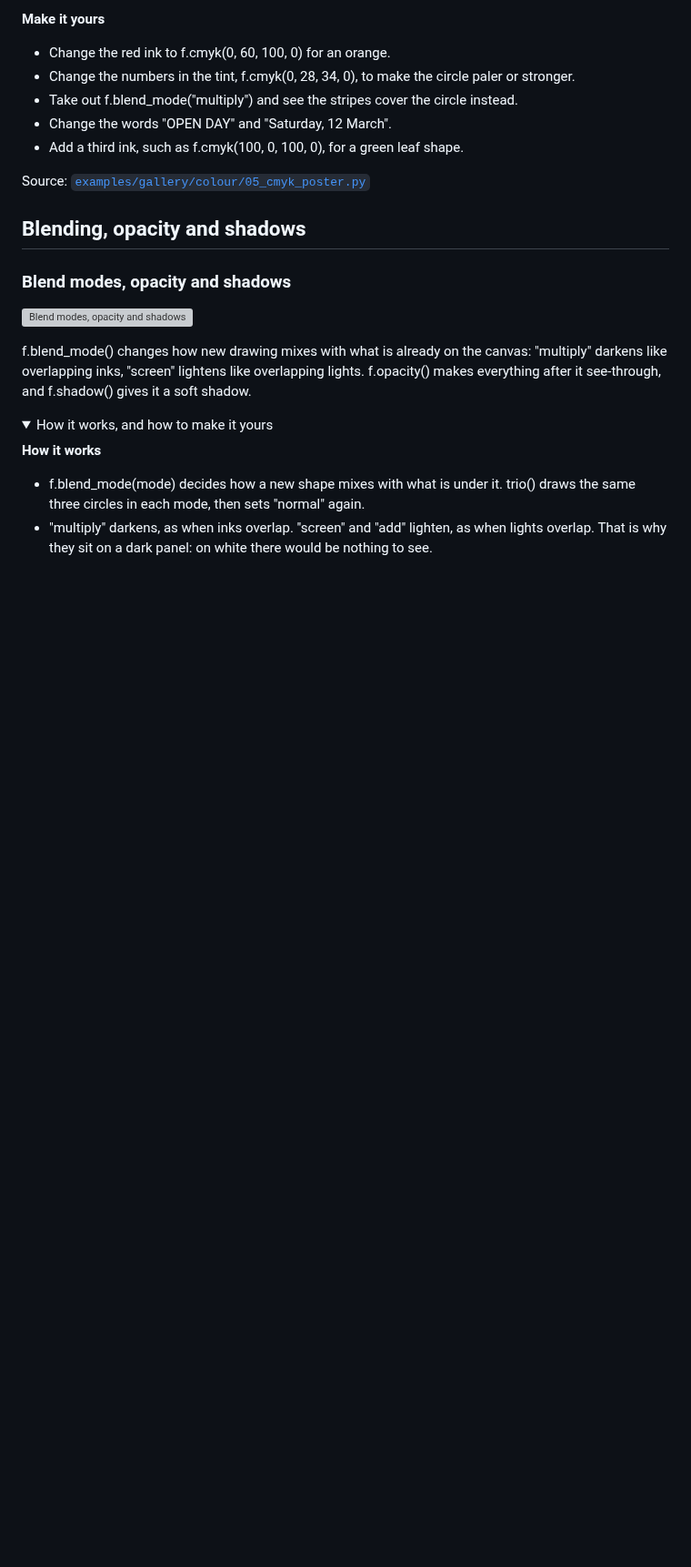
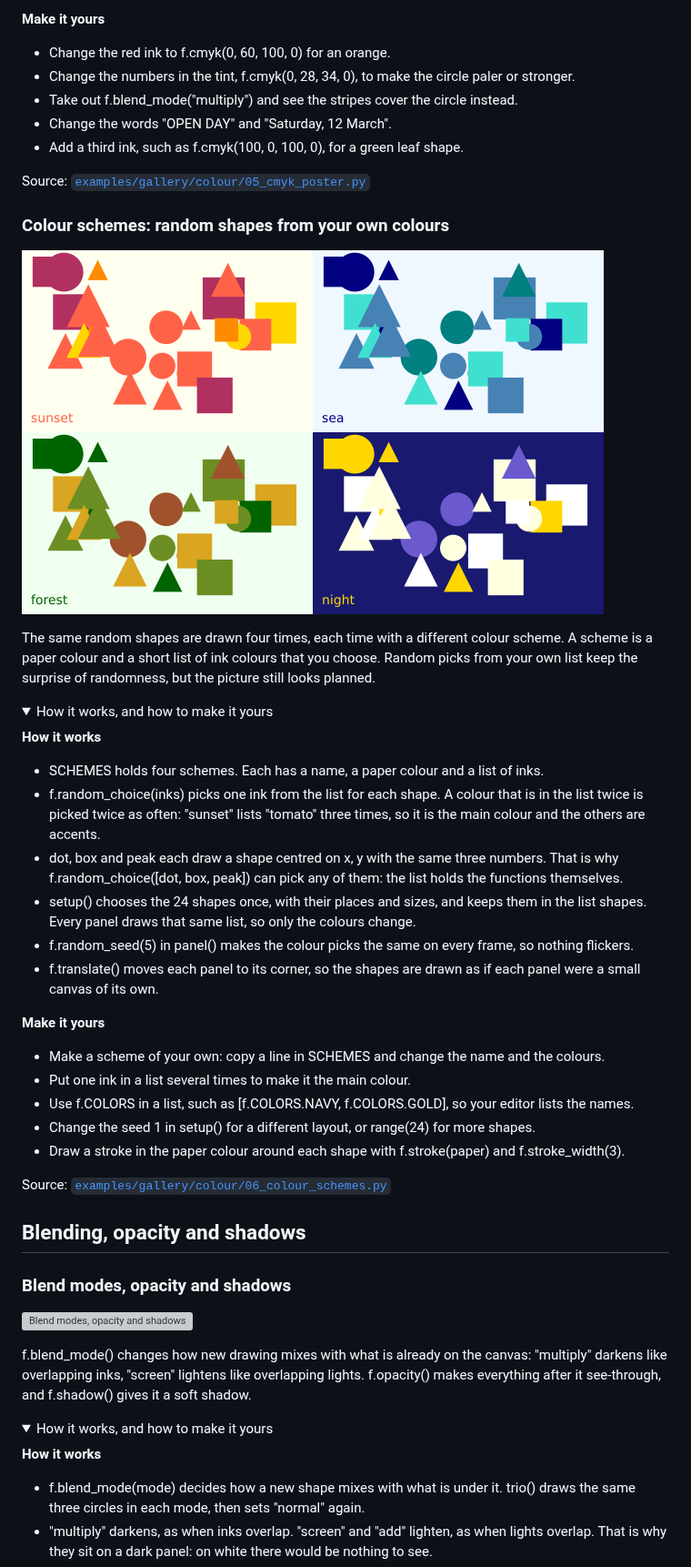
Before and after one commit to funground-hq/funground, a Markdown page: docs/gallery/README.md, the part around the change. Shown at 91% size. Rendered like a GitHub page; pictures changed too: docs/gallery/images/colour-06_colour_schemes.png (added); folded sections open; blank space fills up the shorter version; grey boxes are pictures that could not be loaded.

```diff
--- a/docs/gallery/README.md
+++ b/docs/gallery/README.md
@@ -452,6 +452,36 @@ A two-ink poster for a printer. Every colour comes from f.cmyk(), so the PDF it
 
 Source: [`examples/gallery/colour/05_cmyk_poster.py`](../../examples/gallery/colour/05_cmyk_poster.py)
 
+### Colour schemes: random shapes from your own colours
+
+![Colour schemes: random shapes from your own colours](images/colour-06_colour_schemes.png)
+
+The same random shapes are drawn four times, each time with a different colour scheme. A scheme is a paper colour and a short list of ink colours that you choose. Random picks from your own list keep the surprise of randomness, but the picture still looks planned.
+
+<details>
+<summary>How it works, and how to make it yours</summary>
+
+**How it works**
+
+- SCHEMES holds four schemes. Each has a name, a paper colour and a list of inks.
+- f.random_choice(inks) picks one ink from the list for each shape. A colour that is in the list twice is picked twice as often: "sunset" lists "tomato" three times, so it is the main colour and the others are accents.
+- dot, box and peak each draw a shape centred on x, y with the same three numbers. That is why f.random_choice([dot, box, peak]) can pick any of them: the list holds the functions themselves.
+- setup() chooses the 24 shapes once, with their places and sizes, and keeps them in the list shapes. Every panel draws that same list, so only the colours change.
+- f.random_seed(5) in panel() makes the colour picks the same on every frame, so nothing flickers.
+- f.translate() moves each panel to its corner, so the shapes are drawn as if each panel were a small canvas of its own.
+
+**Make it yours**
+
+- Make a scheme of your own: copy a line in SCHEMES and change the name and the colours.
+- Put one ink in a list several times to make it the main colour.
+- Use f.COLORS in a list, such as [f.COLORS.NAVY, f.COLORS.GOLD], so your editor lists the names.
+- Change the seed 1 in setup() for a different layout, or range(24) for more shapes.
+- Draw a stroke in the paper colour around each shape with f.stroke(paper) and f.stroke_width(3).
+
+</details>
+
+Source: [`examples/gallery/colour/06_colour_schemes.py`](../../examples/gallery/colour/06_colour_schemes.py)
+
 ## Blending, opacity and shadows
 
 ### Blend modes, opacity and shadows
```
Also changed, not shown: docs/guide/04_colour.md (+6 -0 lines), docs/qa/Example_Provenance.md (+6 -0 lines), 4 other files.
